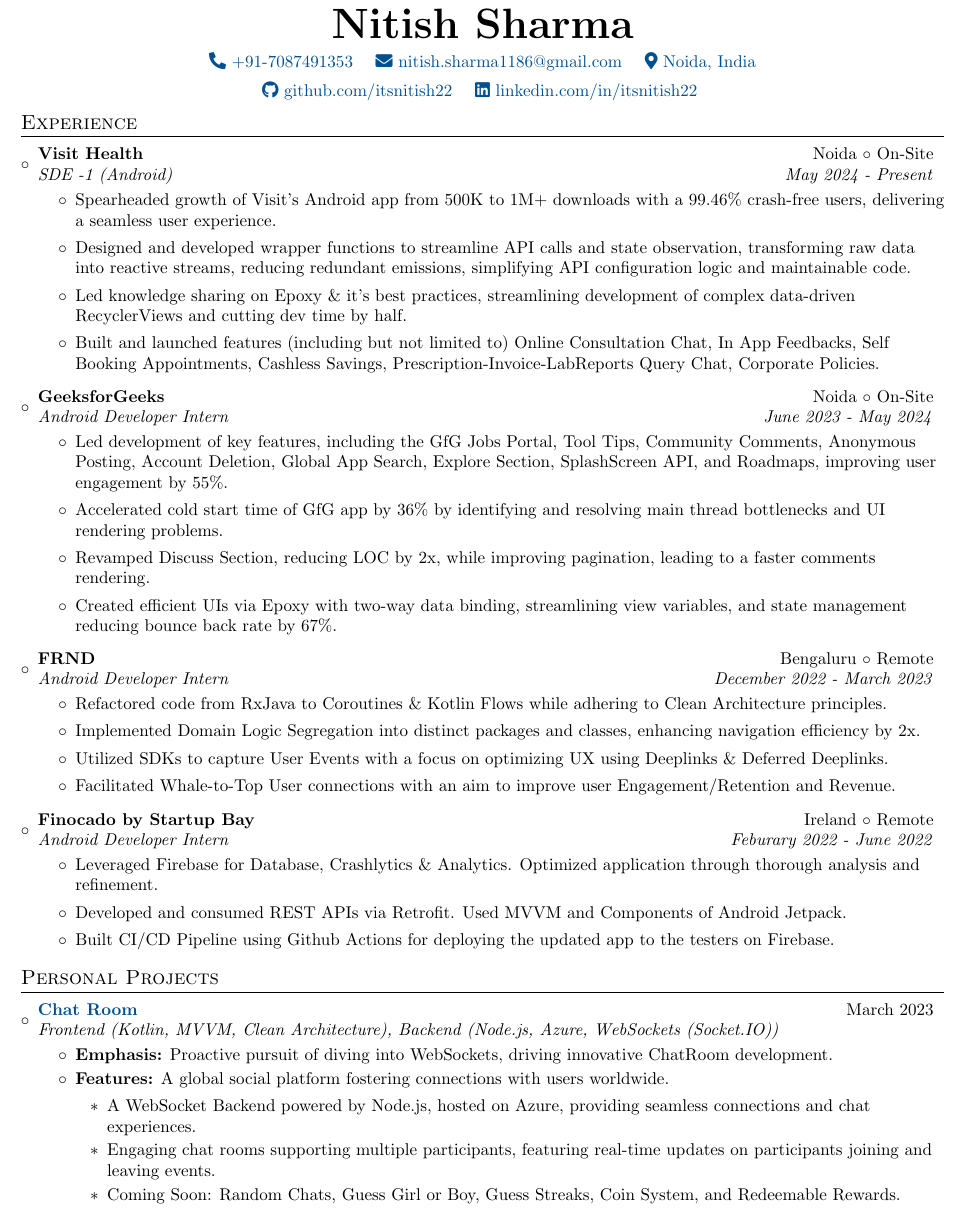
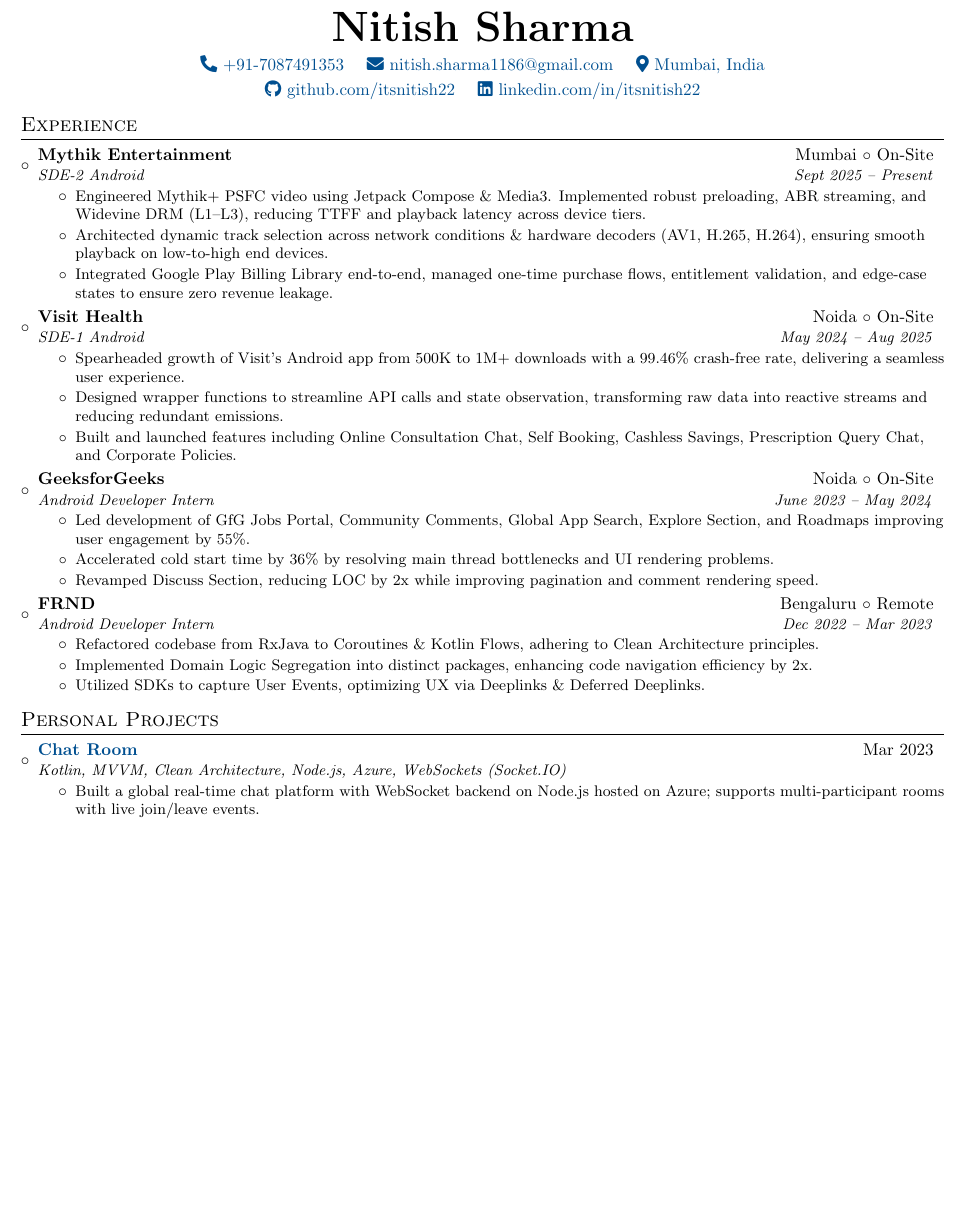
Before and after one commit to itsnitish22/resume-nitish, a LaTeX CV (resume.tex): part of page 1 of 2 before the commit and part of the page after it, cut so that both start at the same text, the shorter picture padded with empty space. Compiled offline with pdfLaTeX.

Commit message:
Revise resume layout and enhance content
Updated resume formatting and content, including adjustments to margins, font sizes, and added new experiences and projects.

```diff
--- a/resume.tex
+++ b/resume.tex
@@ -1,4 +1,4 @@
-\documentclass[apaper,20pt]{article}
+\documentclass[apaper,10pt]{article}
 \def\labelitemi{$\circ$}
 \usepackage{latexsym}
 \usepackage{xcolor}
@@ -96,86 +73,55 @@
     \textbf{\Huge \scshape Nitish Sharma} \\ \vspace{5pt}
     \MYhref{tel:+917087491353}{\reflectbox{\faPhone}\ +91-7087491353} \quad
     \MYhref{mailto:nitish.sharma1186@gmail.com}{\faEnvelope\ nitish.sharma1186@gmail.com} \quad
-    \MYhref{https://maps.app.goo.gl/rMSBQRqs4LkHJ8Jf6}{\faMapMarker*\ Noida, India}\\ \vspace{5pt}
+    \MYhref{https://shorturl.at/JLgeY}{\faMapMarker*\ Mumbai, India} \\ \vspace{3pt}
     \MYhref{https://github.com/itsnitish22}{\faGithub\ github.com/itsnitish22} \quad
-    \MYhref{https://www.linkedin.com/in/itsnitish22/}{\faLinkedin\ linkedin.com/in/itsnitish22} \quad
-
+    \MYhref{https://www.linkedin.com/in/itsnitish22/}{\faLinkedin\ linkedin.com/in/itsnitish22}
 \end{center}
 
+\vspace{-10pt}
 
-
-
-%-----------EXPERIENCE----------------
-
-
+%-----------EXPERIENCE-----------------
 \section{Experience}
-\vspace{2pt}
 \resumeSubHeadingListStart
 
 \resumeSubheading
-{Visit Health}{Noida $\circ$ On-Site}
-{SDE -1 (Android)}{May 2024 - Present}
-\begin{itemize}
-\item {Spearheaded growth of Visit's Android app from 500K to 1M+ downloads with a 99.46\% crash-free users, delivering a seamless user experience.}
-    \item {Designed and developed wrapper functions to streamline API calls and state observation, transforming raw data into reactive streams, reducing redundant emissions, simplifying API configuration logic and maintainable code.}
-	\item {Led knowledge sharing on Epoxy \& it's best practices, streamlining development of complex data-driven RecyclerViews and cutting dev time by half.}
-	\item {Built and launched features (including but not limited to) Online Consultation Chat, In App Feedbacks, Self Booking Appointments, Cashless Savings, Prescription-Invoice-LabReports Query Chat, Corporate Policies.}
-\end{itemize}
-\vspace{-3pt}
+  {Mythik Entertainment}{Mumbai $\circ$ On-Site}
+  {SDE-2 Android}{Sept 2025 -- Present}
+  \vspace{2pt}
+\resumeItemListStart
+  \item\small{Engineered Mythik+ PSFC video using Jetpack Compose \& Media3. Implemented robust preloading, ABR streaming, and Widevine DRM (L1--L3), reducing TTFF and playback latency across device tiers.}
+  \item\small{Architected dynamic track selection across network conditions \& hardware decoders (AV1, H.265, H.264), ensuring smooth playback on low-to-high end devices.}
+  \item\small{Integrated Google Play Billing Library end-to-end, managed one-time purchase flows, entitlement validation, and edge-case states to ensure zero revenue leakage.}
+\resumeItemListEnd
 
 \resumeSubheading
-{GeeksforGeeks}{Noida $\circ$ On-Site}
-{Android Developer Intern }{June 2023 - May 2024}
-\begin{itemize}
-    \item {Led development of key features, including the GfG Jobs Portal, Tool Tips, Community Comments, Anonymous Posting, Account Deletion, Global App Search, Explore Section, SplashScreen API, and Roadmaps, improving user engagement by 55\%.}
-    \item {Accelerated cold start time of GfG app by 36\% by identifying and resolving main thread bottlenecks and UI rendering problems.}
-	\item {Revamped Discuss Section, reducing LOC by 2x, while improving pagination, leading to a faster comments rendering.}
-	\item {Created efficient UIs via Epoxy with two-way data binding, streamlining view variables, and state management reducing bounce back rate by 67\%.}
-\end{itemize}
-\vspace{-3pt}
+  {Visit Health}{Noida $\circ$ On-Site}
+  {SDE-1 Android}{May 2024 -- Aug 2025}
+  \vspace{2pt}
+\resumeItemListStart
+  \item\small{Spearheaded growth of Visit's Android app from 500K to 1M+ downloads with a 99.46\% crash-free rate, delivering a seamless user experience.}
+  \item\small{Designed wrapper functions to streamline API calls and state observation, transforming raw data into reactive streams and reducing redundant emissions.}
+  \item\small{Built and launched features including Online Consultation Chat, Self Booking, Cashless Savings, Prescription Query Chat, and Corporate Policies.}
+\resumeItemListEnd
 
 \resumeSubheading
-{FRND}{Bengaluru $\circ$ Remote}
-{Android Developer Intern }{December 2022 - March 2023}
-\begin{itemize}
-	\item {Refactored code from RxJava to Coroutines \& Kotlin Flows while adhering to Clean Architecture principles.}
-    \item {Implemented Domain Logic Segregation into distinct packages and classes, enhancing navigation efficiency by 2x.}
-	\item {Utilized SDKs to capture User Events with a focus on optimizing UX using Deeplinks \& Deferred Deeplinks.}
-	\item {Facilitated Whale-to-Top User connections with an aim to improve user Engagement/Retention and Revenue.}
-\end{itemize}
-\vspace{-3pt}
+  {GeeksforGeeks}{Noida $\circ$ On-Site}
+  {Android Developer Intern}{June 2023 -- May 2024}
+  \vspace{2pt}
+\resumeItemListStart
+  \item\small{Led development of GfG Jobs Portal, Community Comments, Global App Search, Explore Section, and Roadmaps improving user engagement by 55\%.}
+  \item\small{Accelerated cold start time by 36\% by resolving main thread bottlenecks and UI rendering problems.}
+  \item\small{Revamped Discuss Section, reducing LOC by 2x while improving pagination and comment rendering speed.}
+\resumeItemListEnd
 
 \resumeSubheading
-{Finocado by Startup Bay}{Ireland $\circ$ Remote}
-{Android Developer Intern }{Feburary 2022 - June 2022}
-\begin{itemize}
-    \item {Leveraged Firebase for Database, Crashlytics \& Analytics. Optimized application through thorough analysis and refinement.}
-	\item {Developed and consumed REST APIs via Retrofit. Used MVVM and Components of Android Jetpack.}
-	\item {Built CI/CD Pipeline using Github Actions for deploying the updated app to the testers on Firebase.}
-\end{itemize}
-\vspace{-3pt}
+  {FRND}{Bengaluru $\circ$ Remote}
+  {Android Developer Intern}{Dec 2022 -- Mar 2023}
+  \vspace{2pt}
+\resumeItemListStart
+  \item\small{Refactored codebase from RxJava to Coroutines \& Kotlin Flows, adhering to Clean Architecture principles.}
+  \item\small{Implemented Domain Logic Segregation into distinct packages, enhancing code navigation efficiency by 2x.}
+  \item\small{Utilized SDKs to capture User Events, optimizing UX via Deeplinks \& Deferred Deeplinks.}
+\resumeItemListEnd
 
-
-
-% \resumeItemListEnd
 \resumeSubHeadingListEnd
-
-%-----------PROJECTS-----------------
-
-\vspace{-7pt}
-
-\section{Personal Projects}
-\resumeSubHeadingListStart
-\vspace{2pt}
-
-\resumeSubheading{\MYhref{https://github.com/itsnitish22/ChatRoomFrontEnd}{Chat Room}}{March 2023}
-{Frontend (Kotlin, MVVM, Clean Architecture), Backend (Node.js, Azure,  WebSockets (Socket.IO))}{}
-\begin{itemize}
-	\item \textbf {Emphasis:} Proactive pursuit of diving into WebSockets, driving innovative ChatRoom development.
-	      \vspace{-2pt}
-	\item \textbf {Features:} A global social platform fostering connections with users worldwide.
-	      \begin{itemize}
-	      	\item{A WebSocket Backend powered by Node.js, hosted on Azure, providing seamless connections and chat experiences.}
-	      	\item{Engaging chat rooms supporting multiple participants, featuring real-time updates on participants joining and leaving events.}
-            \item{Coming Soon: Random Chats, Guess Girl or Boy, Guess Streaks, Coin System, and Redeemable Rewards.}
-	      \end{itemize}
@@ -192 +127,0 @@
-	      	\item{Pre-built templates and to-the-point manual details help you choose fast and get your approvals faster.}
@@ -229,0 +132,14 @@
+\section{Personal Projects}
+\resumeSubHeadingListStart
+
+\resumeSubheading
+  {\MYhref{https://github.com/itsnitish22/ChatRoomFrontEnd}{Chat Room}}{Mar 2023}
+  {Kotlin, MVVM, Clean Architecture, Node.js, Azure, WebSockets (Socket.IO)}{}
+  \vspace{2pt}
+\resumeItemListStart
+  \item\small{Built a global real-time chat platform with WebSocket backend on Node.js hosted on Azure; supports multi-participant rooms with live join/leave events.}
+\resumeItemListEnd
+
+\resumeSubheading
+  {\MYhref{https://github.com/itsnitish22/Sign-Ease}{Sign Ease}}{Sept 2022}
+  {Kotlin, Coroutines, MVVM, NavGraph, Retrofit, Clean Architecture, HelloSign, Firebase}{}
```
Also changed, not shown: resume.tex (155 more changed lines).
